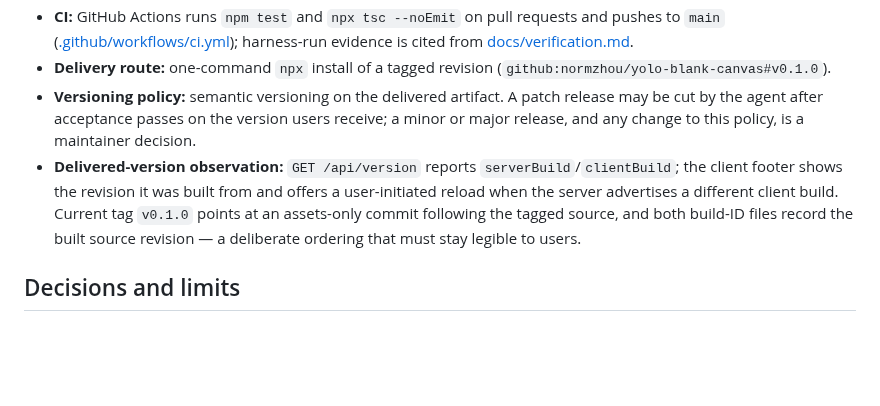
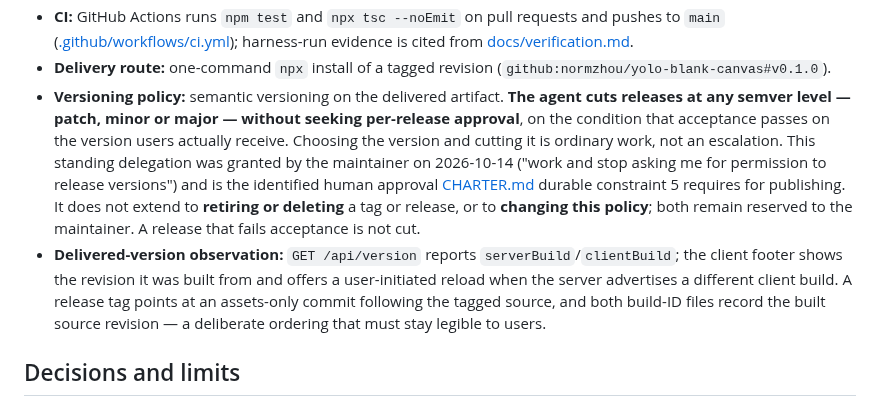
Before and after one commit to normzhou/yolo-blank-canvas, a Markdown page: .yolo/governance/ARCHITECTURE.md, the part around the change. Rendered like a GitHub page; blank space fills up the shorter version.

Commit message:
Let the agent cut releases at any semver level
The maintainer, on 2026-10-14: "work and stop asking me for permission to
release versions".

That instruction was already granted and then narrowed by this document.
AUTHORITY.md § Release is a standing delegation and is named as the identified
human approval Charter constraint 5 requires for publishing. The versioning
policy below then limited it to patch releases, reserving minor and major for
the maintainer. So the authority existed; the policy spent it.

The cost was measured this session, not imagined. Publishing v0.3.2 required
first asking a maintainer whether to publish v0.3.2 (#154) -- a question the
grant had already answered, asked of the person who owns the answer. That is
the third time in this engagement a release decision was escalated upward when
the authority to make it was already in hand.

What changes:

  Before  patch  -> agent. minor/major -> maintainer. policy change ->
                   maintainer.
  After   patch, minor and major -> agent, no per-release approval, provided
          acceptance passes on the version users actually receive.

Choosing a version and cutting it is ordinary work. It is not an escalation.

What deliberately does NOT change:

  - Retiring or deleting a tag or release stays reserved. Cutting a release
    forward and removing one are not the same act, and the request was about
    releasing versions, not about destroying them.
  - Changing this policy stays reserved.
  - Acceptance on the delivered artifact is still required. Permission was
    removed; the bar was not.

Also correct the delivered-version paragraph, which named v0.1.0 as the
current tag. It is now the newest, v0.3.2, and pinning a specific tag in
governance guarantees the document goes stale again. It now states the
structural rule, which is what the reader needs.

Checks: npm test 255 passed, npx tsc --noEmit clean, yolo-check . --structure
pass with every rule compliant.

Refs #154

```diff
--- a/.yolo/governance/ARCHITECTURE.md
+++ b/.yolo/governance/ARCHITECTURE.md
@@ -89,12 +89,17 @@ contractual where it is in scope. Its observed gaps are listed under Decisions a
   cited from [docs/verification.md](../../docs/verification.md).
 - **Delivery route:** one-command `npx` install of a tagged revision
   (`github:normzhou/yolo-blank-canvas#v0.1.0`).
-- **Versioning policy:** semantic versioning on the delivered artifact. A patch release may be cut
-  by the agent after acceptance passes on the version users receive; a minor or major release, and
-  any change to this policy, is a maintainer decision.
+- **Versioning policy:** semantic versioning on the delivered artifact. **The agent cuts releases at
+  any semver level — patch, minor or major — without seeking per-release approval**, on the condition
+  that acceptance passes on the version users actually receive. Choosing the version and cutting it is
+  ordinary work, not an escalation. This standing delegation was granted by the maintainer on
+  2026-10-14 ("work and stop asking me for permission to release versions") and is the identified
+  human approval [CHARTER.md](CHARTER.md) durable constraint 5 requires for publishing. It does not
+  extend to **retiring or deleting** a tag or release, or to **changing this policy**; both remain
+  reserved to the maintainer. A release that fails acceptance is not cut.
 - **Delivered-version observation:** `GET /api/version` reports `serverBuild`/`clientBuild`; the
   client footer shows the revision it was built from and offers a user-initiated reload when the
-  server advertises a different client build. Current tag `v0.1.0` points at an assets-only commit
+  server advertises a different client build. A release tag points at an assets-only commit
   following the tagged source, and both build-ID files record the built source revision — a
   deliberate ordering that must stay legible to users.
 
```
